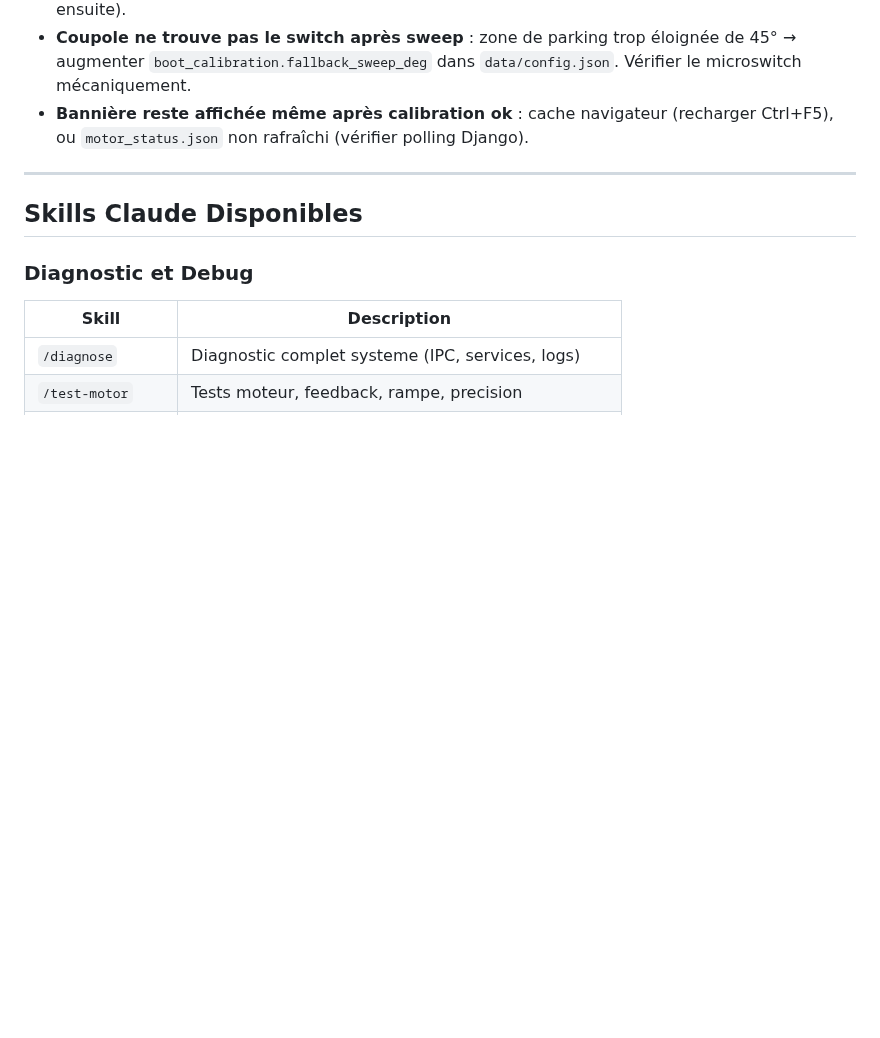
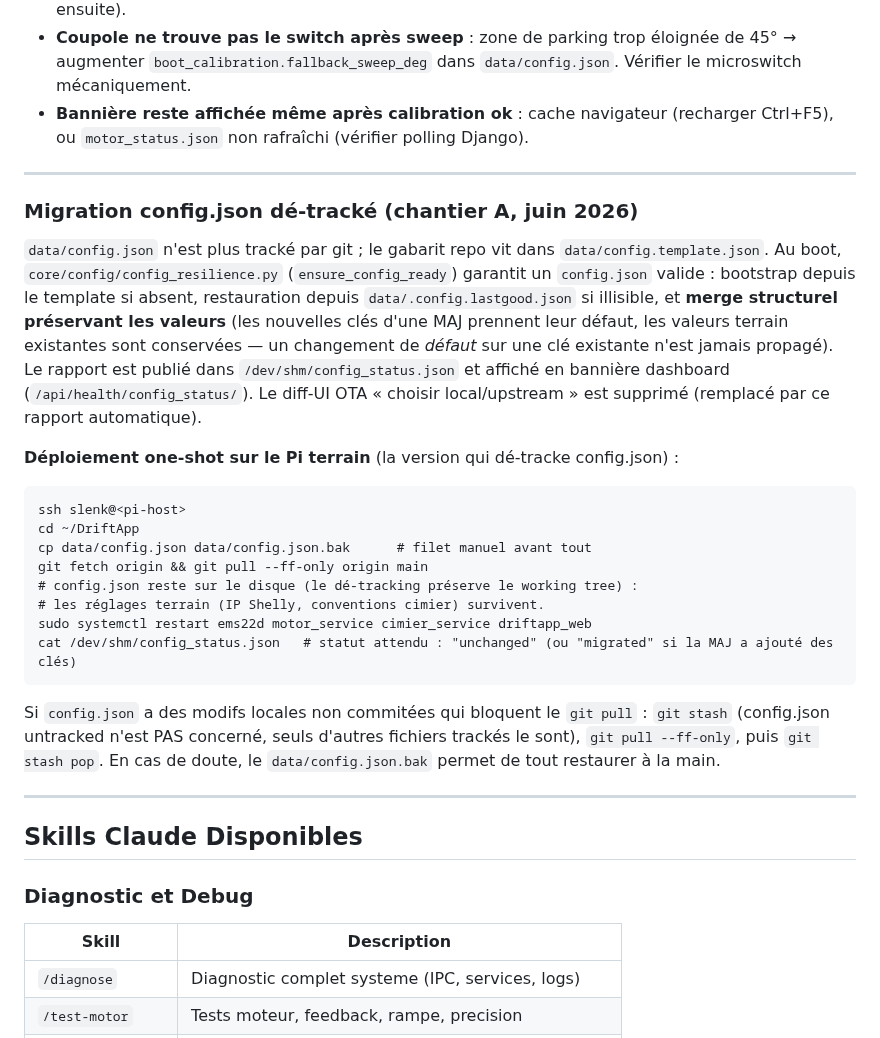
Before and after one commit to jpokinter87/DriftApp-Web, a Markdown page: CLAUDE.md, the part around the change. Rendered like a GitHub page; blank space fills up the shorter version.

Commit message:
docs(config): procédure de migration config.json dé-tracké (chantier A)
Co-Authored-By: Claude Opus 4.8 (1M context) <noreply@anthropic.com>

```diff
--- a/CLAUDE.md
+++ b/CLAUDE.md
@@ -519,6 +519,37 @@ cat /dev/shm/motor_status.json | python3 -m json.tool | head -30
 
 ---
 
+### Migration config.json dé-tracké (chantier A, juin 2026)
+
+`data/config.json` n'est plus tracké par git ; le gabarit repo vit dans
+`data/config.template.json`. Au boot, `core/config/config_resilience.py`
+(`ensure_config_ready`) garantit un `config.json` valide : bootstrap depuis le
+template si absent, restauration depuis `data/.config.lastgood.json` si illisible,
+et **merge structurel préservant les valeurs** (les nouvelles clés d'une MAJ
+prennent leur défaut, les valeurs terrain existantes sont conservées — un
+changement de *défaut* sur une clé existante n'est jamais propagé). Le rapport est
+publié dans `/dev/shm/config_status.json` et affiché en bannière dashboard
+(`/api/health/config_status/`). Le diff-UI OTA « choisir local/upstream » est
+supprimé (remplacé par ce rapport automatique).
+
+**Déploiement one-shot sur le Pi terrain** (la version qui dé-tracke config.json) :
+
+    ssh slenk@<pi-host>
+    cd ~/DriftApp
+    cp data/config.json data/config.json.bak      # filet manuel avant tout
+    git fetch origin && git pull --ff-only origin main
+    # config.json reste sur le disque (le dé-tracking préserve le working tree) :
+    # les réglages terrain (IP Shelly, conventions cimier) survivent.
+    sudo systemctl restart ems22d motor_service cimier_service driftapp_web
+    cat /dev/shm/config_status.json   # statut attendu : "unchanged" (ou "migrated" si la MAJ a ajouté des clés)
+
+Si `config.json` a des modifs locales non commitées qui bloquent le `git pull` :
+`git stash` (config.json untracked n'est PAS concerné, seuls d'autres fichiers
+trackés le sont), `git pull --ff-only`, puis `git stash pop`. En cas de doute, le
+`data/config.json.bak` permet de tout restaurer à la main.
+
+---
+
 ## Skills Claude Disponibles
 
 ### Diagnostic et Debug
```
